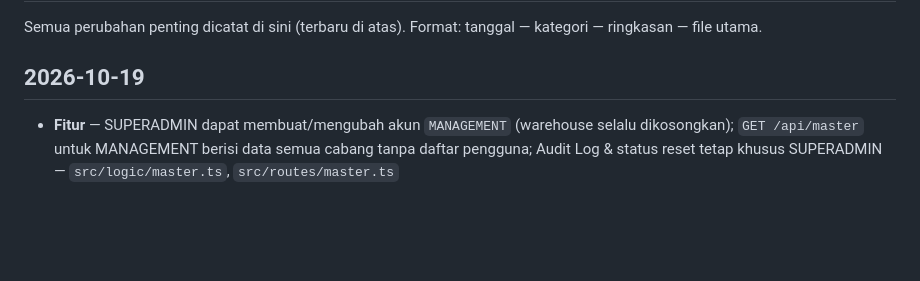
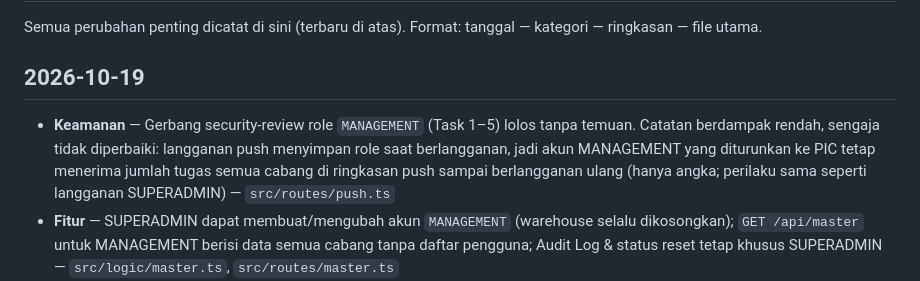
Before and after one commit to TSIOPS/Monitoring-Kendaraan-Ops, a Markdown page: CHANGELOG.md, the part around the change. Rendered like a GitHub page; blank space fills up the shorter version.

Commit message:
docs: gerbang security-review role MANAGEMENT
Co-Authored-By: Claude Opus 5.5 <noreply@anthropic.com>

```diff
--- a/CHANGELOG.md
+++ b/CHANGELOG.md
@@ -3,6 +3,7 @@
 Semua perubahan penting dicatat di sini (terbaru di atas). Format: tanggal — kategori — ringkasan — file utama.
 
 ## 2026-10-19
+- **Keamanan** — Gerbang security-review role `MANAGEMENT` (Task 1–5) lolos tanpa temuan. Catatan berdampak rendah, sengaja tidak diperbaiki: langganan push menyimpan role saat berlangganan, jadi akun MANAGEMENT yang diturunkan ke PIC tetap menerima jumlah tugas semua cabang di ringkasan push sampai berlangganan ulang (hanya angka; perilaku sama seperti langganan SUPERADMIN) — `src/routes/push.ts`
 - **Fitur** — SUPERADMIN dapat membuat/mengubah akun `MANAGEMENT` (warehouse selalu dikosongkan); `GET /api/master` untuk MANAGEMENT berisi data semua cabang tanpa daftar pengguna; Audit Log & status reset tetap khusus SUPERADMIN — `src/logic/master.ts`, `src/routes/master.ts`
 - **Fitur** — Role `MANAGEMENT` membaca kartu, top up, tol, rekonsiliasi Flazz, jalur pengiriman, dan tugas notifikasi semua cabang (filter `branch_id`/`cabang` opsional); cek tulis tidak berubah — `src/routes/flazz.ts`, `src/routes/jalur.ts`, `src/routes/push.ts`
 - **Fitur** — Role `MANAGEMENT` membaca laporan, dashboard, performa, rekap pengeluaran, dan peringatan semua cabang (filter `?cabang=` seperti SUPERADMIN); cek tulis tetap khusus SUPERADMIN/PIC — `src/routes/laporan.ts`, `src/logic/warnings.ts`
```
Also changed, not shown: 1 other file.
